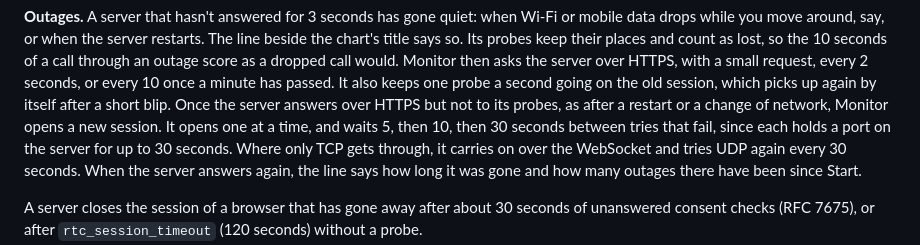
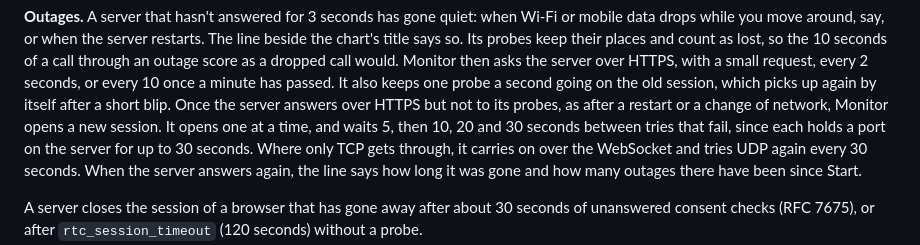
Before and after one commit to robert-patrick-texas/texas2step, a Markdown page: docs/methodology.md, the part around the change. GitHub-like rendering.

Commit message:
Docs: Monitor's reconnect waits are 5, 10, 20 and 30 seconds
As the page and t2s wait, doubling up to 30 seconds.

Co-Authored-By: Claude Opus 5.5 <noreply@anthropic.com>

```diff
--- a/docs/methodology.md
+++ b/docs/methodology.md
@@ -500,7 +500,7 @@ asks the server over HTTPS, with a small request, every 2 seconds, or every 10 o
 minute has passed. It also keeps one probe a second going on the old session, which
 picks up again by itself after a short blip. Once the server answers over HTTPS but not
 to its probes, as after a restart or a change of network, Monitor opens a new session.
-It opens one at a time, and waits 5, then 10, then 30 seconds between tries that fail,
+It opens one at a time, and waits 5, then 10, 20 and 30 seconds between tries that fail,
 since each holds a port on the server for up to 30 seconds. Where only TCP gets through,
 it carries on over the WebSocket and tries UDP again every 30 seconds. When the server
 answers again, the line says how long it was gone and how many outages there have been
```
